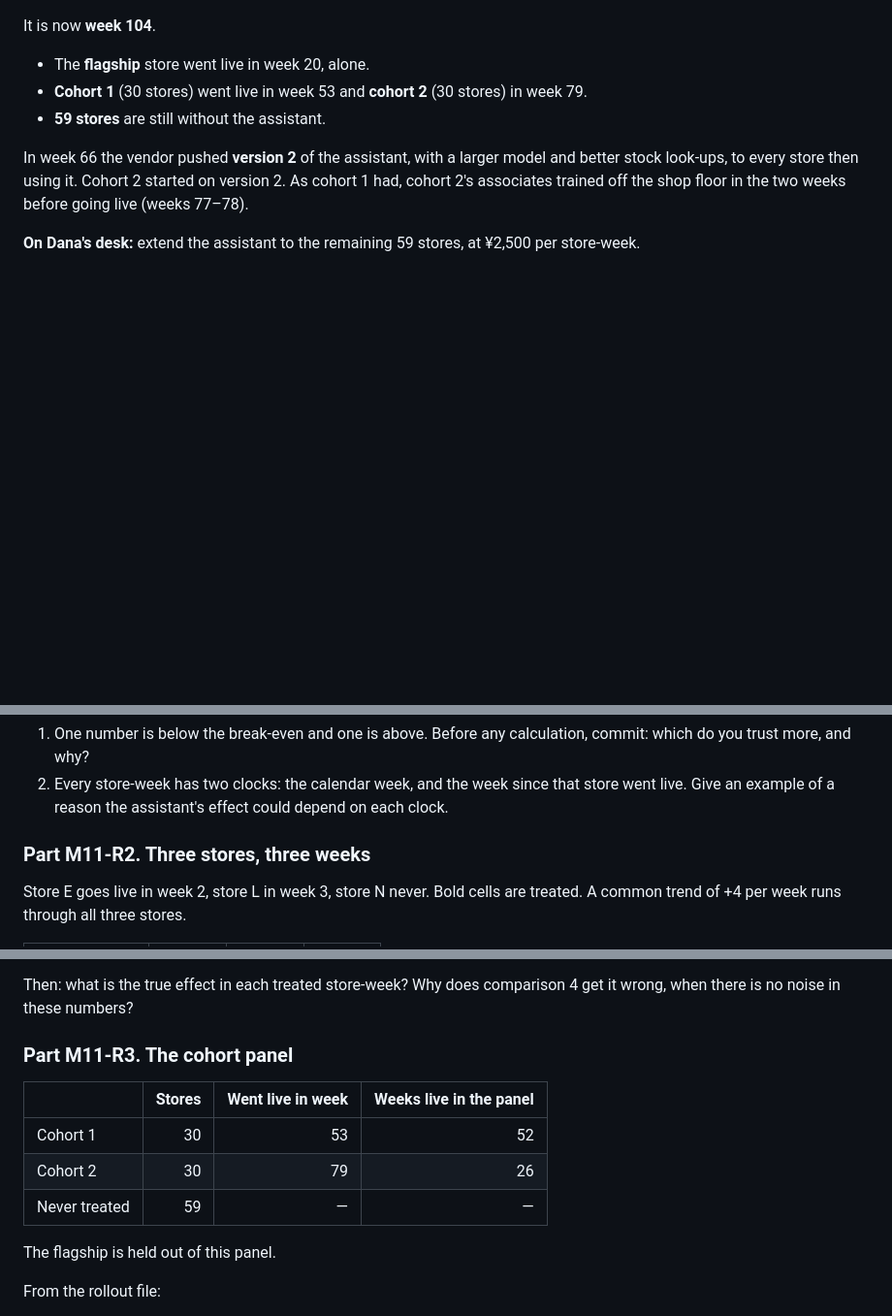
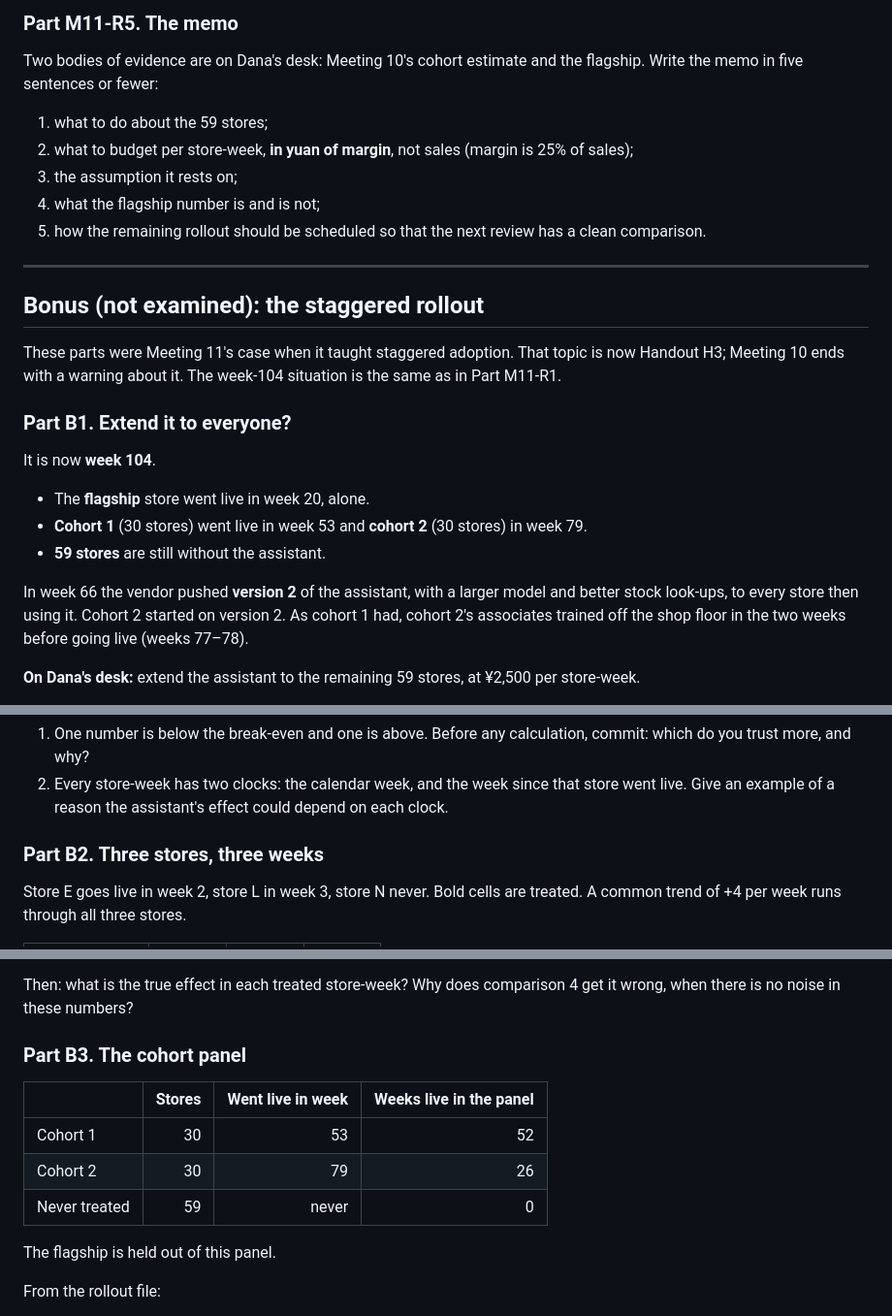
Before and after one commit to luzk-emory/test, a Markdown page: cases/caseC-retail-ai/student.md, 3 parts joined by grey strips. Shown at 97% size. GitHub-like rendering; blank space fills up the shorter version.

```diff
--- a/cases/caseC-retail-ai/student.md
+++ b/cases/caseC-retail-ai/student.md
@@ -125,3 +175,19 @@ Then write Dana's memo in five sentences: the number, its interval, the assumpti
+### Part M11-R5. The memo
+
+Two bodies of evidence are on Dana's desk: Meeting 10's cohort estimate and the flagship. Write the memo in five sentences or fewer:
+1. what to do about the 59 stores;
+2. what to budget per store-week, **in yuan of margin**, not sales (margin is 25% of sales);
+3. the assumption it rests on;
+4. what the flagship number is and is not;
+5. how the remaining rollout should be scheduled so that the next review has a clean comparison.
+
+---
+
+## Bonus (not examined): the staggered rollout
+
+These parts were Meeting 11's case when it taught staggered adoption. That topic is now Handout H3; Meeting 10 ends with a warning about it. The week-104 situation is the same as in Part M11-R1.
+
+### Part B1. Extend it to everyone?
 
 It is now **week 104**.
 - The **flagship** store went live in week 20, alone.
@@ -143,7 +209,7 @@ Her analyst has two numbers, and they disagree:
 1. One number is below the break-even and one is above. Before any calculation, commit: which do you trust more, and why?
 2. Every store-week has two clocks: the calendar week, and the week since that store went live. Give an example of a reason the assistant's effect could depend on each clock.
 
-### Part M11-R2. Three stores, three weeks
+### Part B2. Three stores, three weeks
 
 Store E goes live in week 2, store L in week 3, store N never. Bold cells are treated. A common trend of +4 per week runs through all three stores.
 
@@ -161,13 +227,13 @@ Store E goes live in week 2, store L in week 3, store N never. Bold cells are tr
 
 Then: what is the true effect in each treated store-week? Why does comparison 4 get it wrong, when there is no noise in these numbers?
 
-### Part M11-R3. The cohort panel
+### Part B3. The cohort panel
 
 | | Stores | Went live in week | Weeks live in the panel |
 |---|---:|---:|---:|
 | Cohort 1 | 30 | 53 | 52 |
 | Cohort 2 | 30 | 79 | 26 |
-| Never treated | 59 | — | — |
+| Never treated | 59 | never | 0 |
 
 The flagship is held out of this panel.
 
```
Also changed, not shown: other parts of cases/caseC-retail-ai/student.md (+52 -46 lines), cases/caseC-retail-ai/instructor.md (+58 -44 lines).
